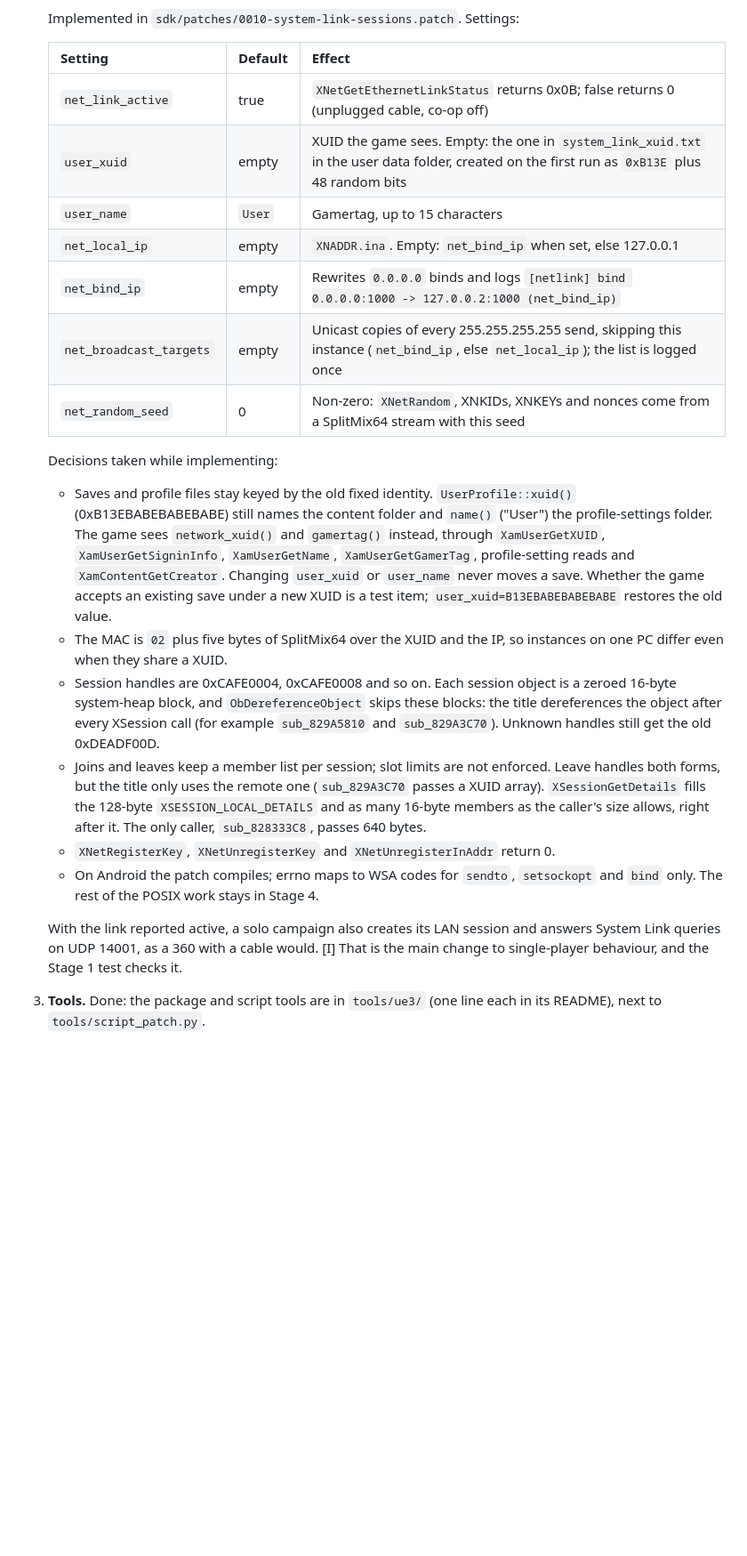
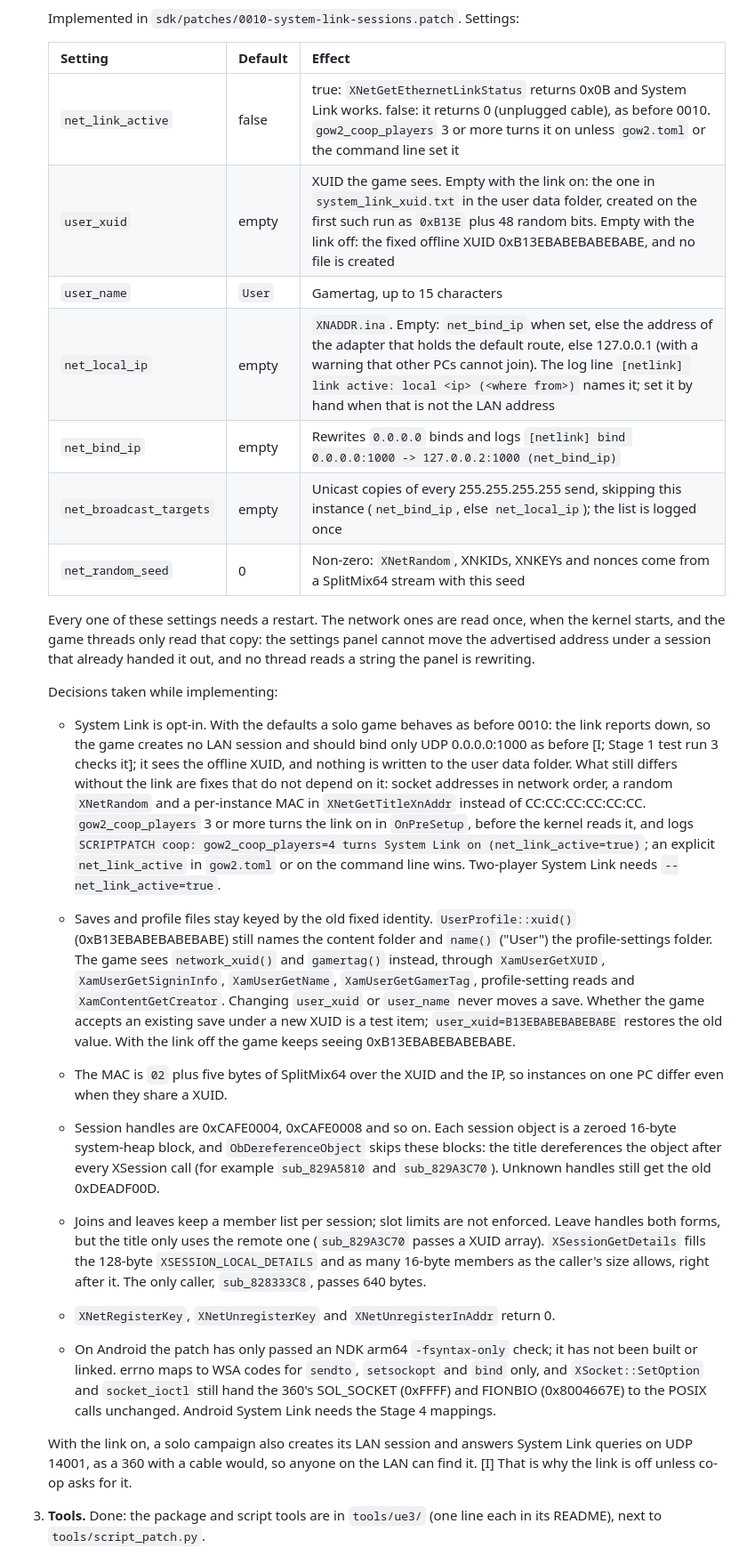
Before and after one commit to JollyRoger606/gears-of-war-2-pc-port, a Markdown page: docs/COOP_N_PLAYERS.md, the part around one of its changes. Shown at 89% size. Rendered like a GitHub page; blank space fills up the shorter version.

```diff
--- a/docs/COOP_N_PLAYERS.md
+++ b/docs/COOP_N_PLAYERS.md
@@ -331,15 +350,31 @@ Work:
 
    | Setting | Default | Effect |
    |---|---|---|
-   | `net_link_active` | true | `XNetGetEthernetLinkStatus` returns 0x0B; false returns 0 (unplugged cable, co-op off) |
-   | `user_xuid` | empty | XUID the game sees. Empty: the one in `system_link_xuid.txt` in the user data folder, created on the first run as `0xB13E` plus 48 random bits |
+   | `net_link_active` | false | true: `XNetGetEthernetLinkStatus` returns 0x0B and System Link works. false: it returns 0 (unplugged cable), as before 0010. `gow2_coop_players` 3 or more turns it on unless `gow2.toml` or the command line set it |
+   | `user_xuid` | empty | XUID the game sees. Empty with the link on: the one in `system_link_xuid.txt` in the user data folder, created on the first such run as `0xB13E` plus 48 random bits. Empty with the link off: the fixed offline XUID 0xB13EBABEBABEBABE, and no file is created |
    | `user_name` | `User` | Gamertag, up to 15 characters |
-   | `net_local_ip` | empty | `XNADDR.ina`. Empty: `net_bind_ip` when set, else 127.0.0.1 |
+   | `net_local_ip` | empty | `XNADDR.ina`. Empty: `net_bind_ip` when set, else the address of the adapter that holds the default route, else 127.0.0.1 (with a warning that other PCs cannot join). The log line `[netlink] link active: local <ip> (<where from>)` names it; set it by hand when that is not the LAN address |
    | `net_bind_ip` | empty | Rewrites `0.0.0.0` binds and logs `[netlink] bind 0.0.0.0:1000 -> 127.0.0.2:1000 (net_bind_ip)` |
    | `net_broadcast_targets` | empty | Unicast copies of every 255.255.255.255 send, skipping this instance (`net_bind_ip`, else `net_local_ip`); the list is logged once |
    | `net_random_seed` | 0 | Non-zero: `XNetRandom`, XNKIDs, XNKEYs and nonces come from a SplitMix64 stream with this seed |
 
+   Every one of these settings needs a restart. The network ones are read once, when the kernel
+   starts, and the game threads only read that copy: the settings panel cannot move the advertised
+   address under a session that already handed it out, and no thread reads a string the panel is
+   rewriting.
+
    Decisions taken while implementing:
+
+   - System Link is opt-in. With the defaults a solo game behaves as before 0010: the link reports
+     down, so the game creates no LAN session and should bind only UDP 0.0.0.0:1000 as before [I;
+     Stage 1 test run 3 checks it]; it sees the offline XUID, and nothing is written to the user
+     data folder. What still differs without the link are fixes that do not depend on it: socket
+     addresses in network order, a random `XNetRandom` and a per-instance MAC in
+     `XNetGetTitleXnAddr` instead of CC:CC:CC:CC:CC:CC.
+     `gow2_coop_players` 3 or more turns the link on in `OnPreSetup`, before the kernel reads it, and
+     logs `SCRIPTPATCH coop: gow2_coop_players=4 turns System Link on (net_link_active=true)`; an
+     explicit `net_link_active` in `gow2.toml` or on the command line wins. Two-player System Link
+     needs `--net_link_active=true`.
 
    - Saves and profile files stay keyed by the old fixed identity. `UserProfile::xuid()`
      (0xB13EBABEBABEBABE) still names the content folder and `name()` ("User") the profile-settings
@@ -347,7 +382,7 @@ Work:
      `XamUserGetSigninInfo`, `XamUserGetName`, `XamUserGetGamerTag`, profile-setting reads and
      `XamContentGetCreator`. Changing `user_xuid` or `user_name` never moves a save. Whether the game
      accepts an existing save under a new XUID is a test item; `user_xuid=B13EBABEBABEBABE` restores the
-     old value.
+     old value. With the link off the game keeps seeing 0xB13EBABEBABEBABE.
    - The MAC is `02` plus five bytes of SplitMix64 over the XUID and the IP, so instances on one PC
      differ even when they share a XUID.
    - Session handles are 0xCAFE0004, 0xCAFE0008 and so on. Each session object is a zeroed 16-byte
@@ -359,12 +394,14 @@ Work:
      `XSessionGetDetails` fills the 128-byte `XSESSION_LOCAL_DETAILS` and as many 16-byte members as the
      caller's size allows, right after it. The only caller, `sub_828333C8`, passes 640 bytes.
    - `XNetRegisterKey`, `XNetUnregisterKey` and `XNetUnregisterInAddr` return 0.
-   - On Android the patch compiles; errno maps to WSA codes for `sendto`, `setsockopt` and `bind`
-     only. The rest of the POSIX work stays in Stage 4.
+   - On Android the patch has only passed an NDK arm64 `-fsyntax-only` check; it has not been built
+     or linked. errno maps to WSA codes for `sendto`, `setsockopt` and `bind` only, and
+     `XSocket::SetOption` and `socket_ioctl` still hand the 360's SOL_SOCKET (0xFFFF) and FIONBIO
+     (0x8004667E) to the POSIX calls unchanged. Android System Link needs the Stage 4 mappings.
 
-   With the link reported active, a solo campaign also creates its LAN session and answers System
-   Link queries on UDP 14001, as a 360 with a cable would. [I] That is the main change to
-   single-player behaviour, and the Stage 1 test checks it.
+   With the link on, a solo campaign also creates its LAN session and answers System Link queries
+   on UDP 14001, as a 360 with a cable would, so anyone on the LAN can find it. [I] That is why the
+   link is off unless co-op asks for it.
 3. **Tools.** Done: the package and script tools are in `tools/ue3/` (one line each in its
    README), next to `tools/script_patch.py`.
 
```
Also changed, not shown: other parts of docs/COOP_N_PLAYERS.md (+48 -16 lines), sdk/patches/README.md (+14 -6 lines).
